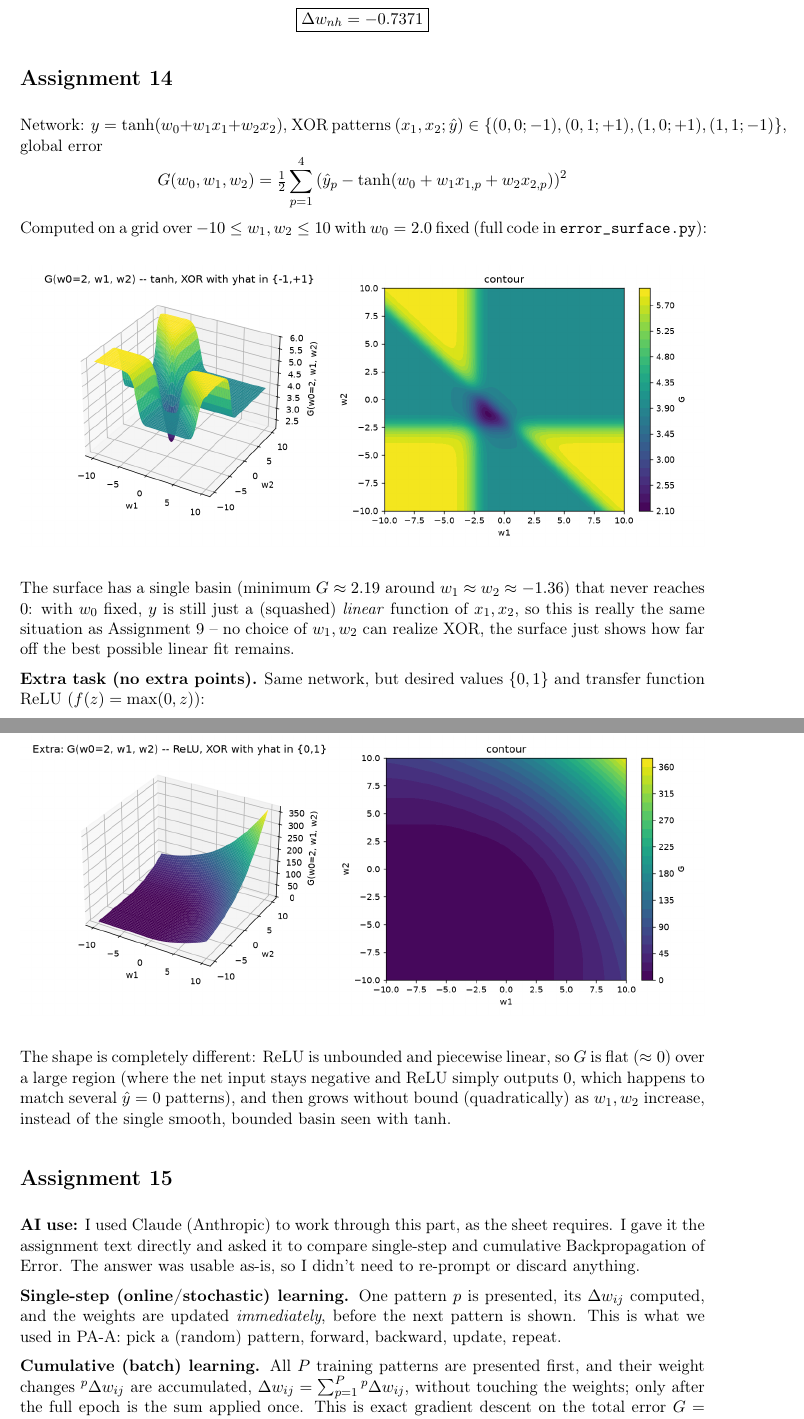
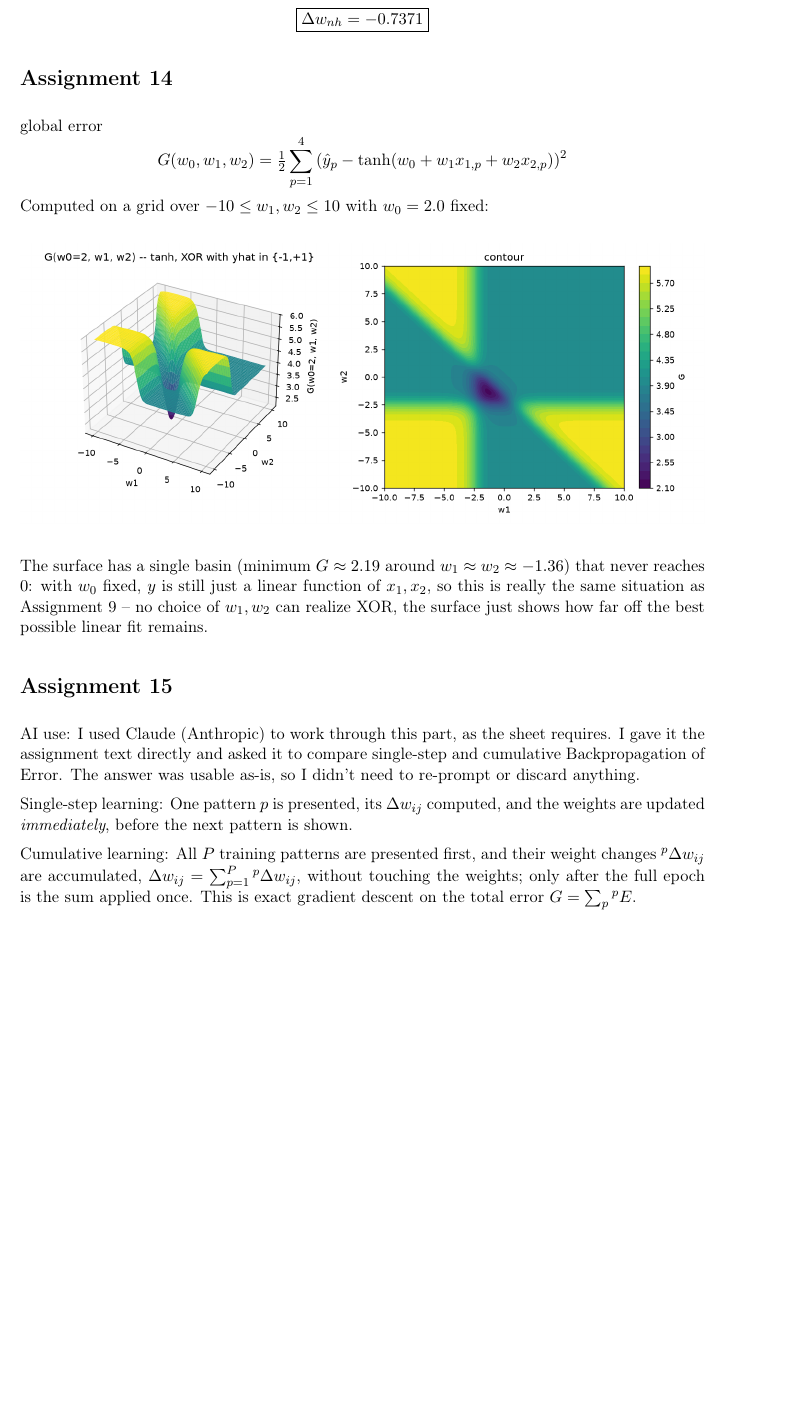
Before and after one commit to Sabaghip/technical-neural-networks, a LaTeX problem sheet (assignments/3/solution.tex): two parts of pages 2 and 3 of 3 before the commit and part of page 2 of 3 after it, the two joined at a grey line, cut so that both start at the same text, the shorter picture padded with empty space. Compiled offline with pdfLaTeX.

Commit message:
feat: assignment3 answer added

```diff
--- a/assignments/3/solution.tex
+++ b/assignments/3/solution.tex
@@ -90,45 +83,31 @@ $w_{hm}=2.5$, $o_h=0.3$, $x_n=15$.
 
 \section*{Assignment 14}
 
-Network: $y=\tanh(w_0+w_1x_1+w_2x_2)$, XOR patterns $(x_1,x_2;\hat y)\in\{(0,0;-1),(0,1;+1),(1,0;+1),(1,1;-1)\}$,
 global error
 \[
   G(w_0,w_1,w_2) = \tfrac12\sum_{p=1}^{4}\left(\hat y_p - \tanh(w_0+w_1x_{1,p}+w_2x_{2,p})\right)^2
 \]
-Computed on a grid over $-10\le w_1,w_2\le 10$ with $w_0=2.0$ fixed (full code in \texttt{error\_surface.py}):
+Computed on a grid over $-10\le w_1,w_2\le 10$ with $w_0=2.0$ fixed:
 
 \begin{center}
 \includegraphics[width=\textwidth]{error_surface_main.png}
 \end{center}
 
 The surface has a single basin (minimum $G\approx2.19$ around $w_1\approx w_2\approx-1.36$) that never reaches
-$0$: with $w_0$ fixed, $y$ is still just a (squashed) \emph{linear} function of $x_1,x_2$, so this is really
+$0$: with $w_0$ fixed, $y$ is still just a linear function of $x_1,x_2$, so this is really
 the same situation as Assignment 9 -- no choice of $w_1,w_2$ can realize XOR, the surface just shows how far
 off the best possible linear fit remains.
 
-\textbf{Extra task (no extra points).} Same network, but desired values $\{0,1\}$ and transfer function ReLU
-($f(z)=\max(0,z)$):
-
-\begin{center}
-\includegraphics[width=\textwidth]{error_surface_extra.png}
-\end{center}
-
-The shape is completely different: ReLU is unbounded and piecewise linear, so $G$ is flat ($\approx 0$) over a
-large region (where the net input stays negative and ReLU simply outputs $0$, which happens to match several
-$\hat y=0$ patterns), and then grows without bound (quadratically) as $w_1,w_2$ increase, instead of the
-single smooth, bounded basin seen with tanh.
-
 \section*{Assignment 15}
 
-\textbf{AI use:} I used Claude (Anthropic) to work through this part, as the sheet requires. I gave it the
+AI use: I used Claude (Anthropic) to work through this part, as the sheet requires. I gave it the
 assignment text directly and asked it to compare single-step and cumulative Backpropagation of Error. The
 answer was usable as-is, so I didn't need to re-prompt or discard anything.
 
-\textbf{Single-step (online/stochastic) learning.} One pattern $p$ is presented, its $\Delta w_{ij}$ computed,
-and the weights are updated \emph{immediately}, before the next pattern is shown. This is what we used in
-PA-A: pick a (random) pattern, forward, backward, update, repeat.
+Single-step learning: One pattern $p$ is presented, its $\Delta w_{ij}$ computed,
+and the weights are updated \emph{immediately}, before the next pattern is shown.
 
-\textbf{Cumulative (batch) learning.} All $P$ training patterns are presented first, and their weight changes
+Cumulative learning: All $P$ training patterns are presented first, and their weight changes
 ${}^p\Delta w_{ij}$ are accumulated, $\Delta w_{ij}=\sum_{p=1}^P {}^p\Delta w_{ij}$, without touching the
 weights; only after the full epoch is the sum applied once. This is exact gradient descent on the total error
 $G=\sum_p {}^pE$.
```
Also changed, not shown: assignments/3/solution.pdf, assignments/3/solution.tex (27 more changed lines).
